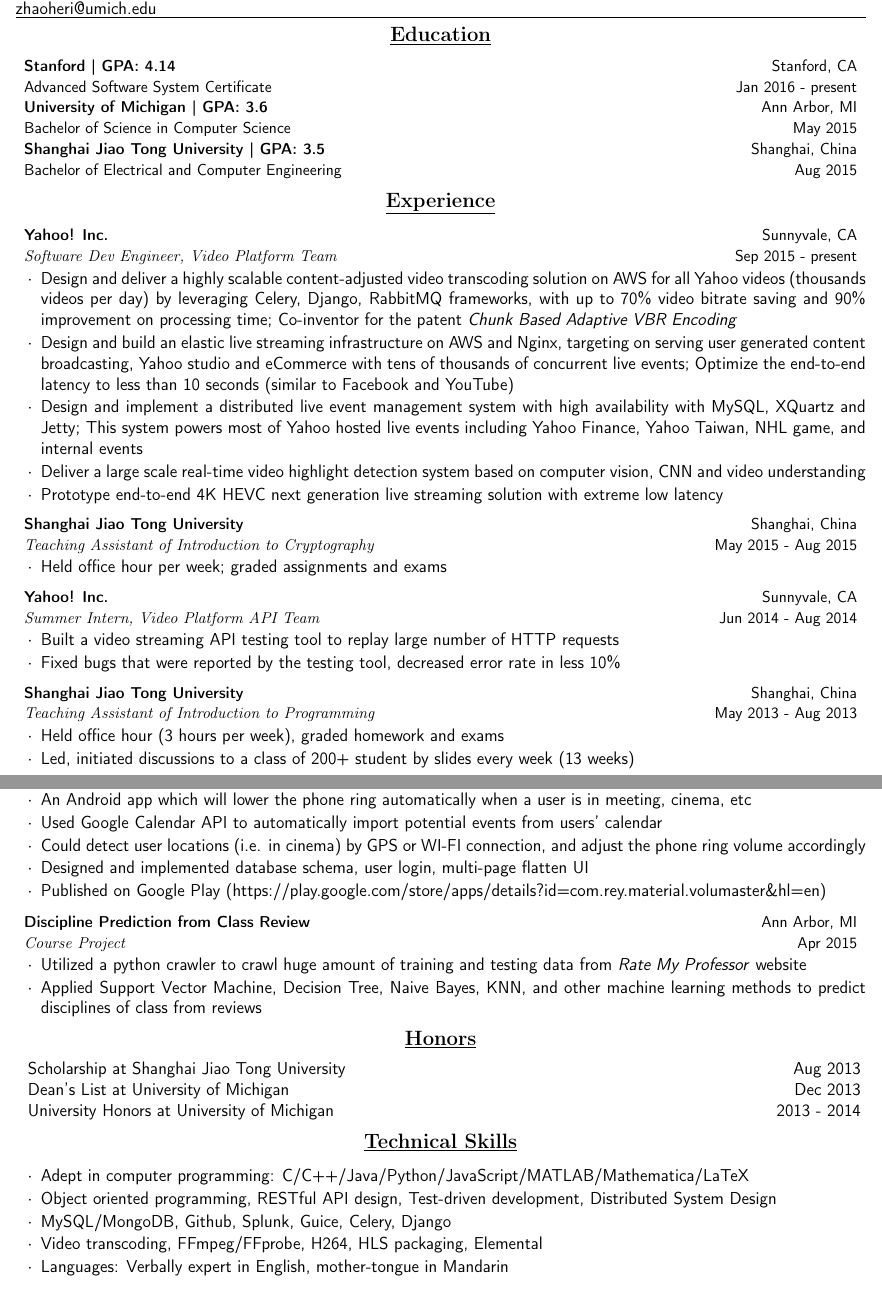
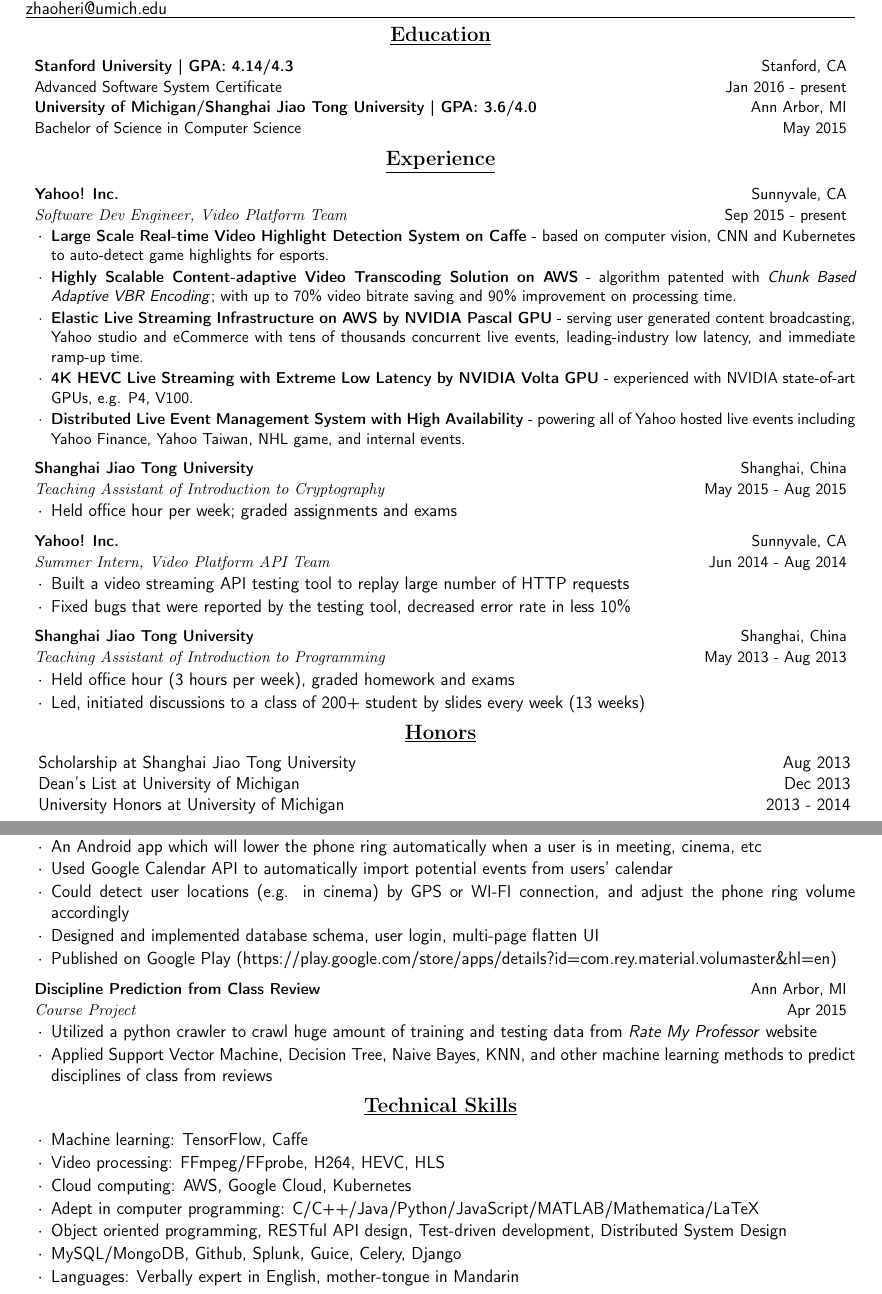
Before and after one commit to zhaoheri/Resume, a LaTeX CV (resume.tex): two parts of pages 1 and 2 of 2, joined at a grey line, cut so that both start at the same text. Compiled offline with pdfLaTeX.

Commit message:
graudate school 3.0

```diff
--- a/resume.tex
+++ b/resume.tex
@@ -5,7 +5,7 @@
 \MakeRobust{\overrightarrow}
 \usepackage{multicol}
 \usepackage[T1]{fontenc}
-\usepackage[letterpaper, total={8.2in, 9.2in}]{geometry}
+\usepackage[letterpaper, total={8in, 9.2in}]{geometry}
 \usepackage{fancyhdr}
 \usepackage{tabularx} % in the preamble
 \usepackage[parfill]{parskip}
@@ -35,12 +35,10 @@
     %Education..............................................................
     \begin{center}\textrm{\textbf{\large{\underline{Education}}}}\end{center}
     \begin{tabularx}{\textwidth}{X r}
-        \small{\textsf{\textbf{Stanford | GPA: 4.14}}} & \small{\textsf{Stanford, CA}} \\
+        \small{\textsf{\textbf{Stanford University | GPA: 4.14/4.3}}} & \small{\textsf{Stanford, CA}} \\
         \small{\textsf{Advanced Software System Certificate}} & \small{\textsf{Jan 2016 - present}} \\
-        \small{\textsf{\textbf{University of Michigan | GPA: 3.6}}} & \small{\textsf{Ann Arbor, MI}} \\
-        \small{\textsf{Bachelor of Science in Computer Science}} & \small{\textsf{May 2015}} \\
-        \small{\textsf{\textbf{Shanghai Jiao Tong University | GPA: 3.5}}} & \small{\textsf{Shanghai, China}} \\
-        \small{\textsf{Bachelor of Electrical and Computer Engineering}} & \small{\textsf{Aug 2015}}
+        \small{\textsf{\textbf{University of Michigan/Shanghai Jiao Tong University | GPA: 3.6/4.0}}} & \small{\textsf{Ann Arbor, MI}} \\
+        \small{\textsf{Bachelor of Science in Computer Science}} & \small{\textsf{May 2015}}
     \end{tabularx}
 
     %Work Experience.........................................................
@@ -51,11 +49,11 @@
     \end{tabularx}
     \textsf{
     \begin{list}{$\cdot$}{\leftmargin=1.5em}\itemsep -0.5em \vspace{-0.5em}
-    \item Design and deliver a highly scalable content-adjusted video transcoding solution on AWS for all Yahoo videos (thousands videos per day) by leveraging Celery, Django, RabbitMQ frameworks, with up to 70\% video bitrate saving and 90\% improvement on processing time; Co-inventor for the patent \textit{Chunk Based Adaptive VBR Encoding}
-    \item Design and build an elastic live streaming infrastructure on AWS and Nginx, targeting on serving user generated content broadcasting, Yahoo studio and eCommerce with tens of thousands of concurrent live events; Optimize the end-to-end latency to less than 10 seconds (similar to Facebook and YouTube)
-    \item Design and implement a distributed live event management system with high availability with MySQL, XQuartz and Jetty; This system powers most of Yahoo hosted live events including Yahoo Finance, Yahoo Taiwan, NHL game, and internal events
-    \item Deliver a large scale real-time video highlight detection system based on computer vision, CNN and video understanding
-    \item Prototype end-to-end 4K HEVC next generation live streaming solution with extreme low latency
+    \item \small{\textsf{\textbf{Large Scale Real-time Video Highlight Detection System on Caffe}}} - based on computer vision, CNN and Kubernetes to auto-detect game highlights for esports.
+    \item \small{\textsf{\textbf{Highly Scalable Content-adaptive Video Transcoding Solution on AWS}}} - algorithm patented with \textit{Chunk Based Adaptive VBR Encoding}; with up to 70\% video bitrate saving and 90\% improvement on processing time.
+    \item \small{\textsf{\textbf{Elastic Live Streaming Infrastructure on AWS by NVIDIA Pascal GPU}}} - serving user generated content broadcasting, Yahoo studio and eCommerce with tens of thousands concurrent live events, leading-industry low latency, and immediate ramp-up time.
+    \item \small{\textsf{\textbf{4K HEVC Live Streaming with Extreme Low Latency by NVIDIA Volta GPU}}} - experienced with NVIDIA state-of-art GPUs, e.g. P4, V100.
+    \item \small{\textsf{\textbf{Distributed Live Event Management System with High Availability}}} - powering all of Yahoo hosted live events including Yahoo Finance, Yahoo Taiwan, NHL game, and internal events.
     \end{list}}
 
     \begin{tabularx}{\textwidth}{X r}
@@ -87,6 +85,15 @@
     \item Led, initiated discussions to a class of 200+ student by slides every week (13 weeks)
     \end{list}}
 
+    %Honor................................................................
+    \begin{center}\textrm{\textbf{\large{\underline{Honors}}}}\end{center}
+    \textsf{
+    \begin{tabularx}{\textwidth}{X r}
+        Scholarship at Shanghai Jiao Tong University & Aug 2013 \\
+        Dean's List at University of Michigan & Dec 2013 \\
+        University Honors at University of Michigan & 2013 - 2014
+    \end{tabularx}}
+
     %Project................................................................
     \begin{center}\textrm{\textbf{\large{\underline{Projects}}}}\end{center}
     \begin{tabularx}{\textwidth}{X r}
@@ -131,7 +138,7 @@
     \begin{list}{$\cdot$}{\leftmargin=1.5em}\itemsep -0.5em \vspace{-0.5em}
     \item An Android app which will lower the phone ring automatically when a user is in meeting, cinema, etc
     \item Used Google Calendar API to automatically import potential events from users' calendar
-    \item Could detect user locations (i.e. in cinema) by GPS or WI-FI connection, and adjust the phone ring volume accordingly
+    \item Could detect user locations (e.g. in cinema) by GPS or WI-FI connection, and adjust the phone ring volume accordingly
     \item Designed and implemented database schema, user login, multi-page flatten UI
     \item Published on Google Play (https://play.google.com/store/apps/details?id=com.rey.material.volumaster\&hl=en)
     \end{list}}
@@ -146,23 +153,17 @@
     \item Applied Support Vector Machine, Decision Tree, Naive Bayes, KNN, and other machine learning methods to predict disciplines of class from reviews
     \end{list}}
 
-    %Honor................................................................
-    \begin{center}\textrm{\textbf{\large{\underline{Honors}}}}\end{center}
-    \textsf{
-    \begin{tabularx}{\textwidth}{X r}
-        Scholarship at Shanghai Jiao Tong University & Aug 2013 \\
-        Dean's List at University of Michigan & Dec 2013 \\
-        University Honors at University of Michigan & 2013 - 2014
-    \end{tabularx}}
 
     %Technical Skills................................................................
     \begin{center}\textrm{\textbf{\large{\underline{Technical Skills}}}}\end{center}
     \textsf{
     \begin{list}{$\cdot$}{\leftmargin=1.5em}\itemsep -0.5em \vspace{-0.5em}
+    \item Machine learning: TensorFlow, Caffe
+    \item Video processing: FFmpeg/FFprobe, H264, HEVC, HLS
+    \item Cloud computing: AWS, Google Cloud, Kubernetes
     \item Adept in computer programming: C/C++/Java/Python/JavaScript/MATLAB/Mathematica/LaTeX
     \item Object oriented programming, RESTful API design, Test-driven development, Distributed System Design
     \item MySQL/MongoDB, Github, Splunk, Guice, Celery, Django
-    \item Video transcoding, FFmpeg/FFprobe, H264, HLS packaging, Elemental
     \item Languages: Verbally expert in English, mother-tongue in Mandarin
     \end{list}}
 \end{document}
```
Also changed, not shown: resume.pdf, resume.tex (4 more changed lines).
